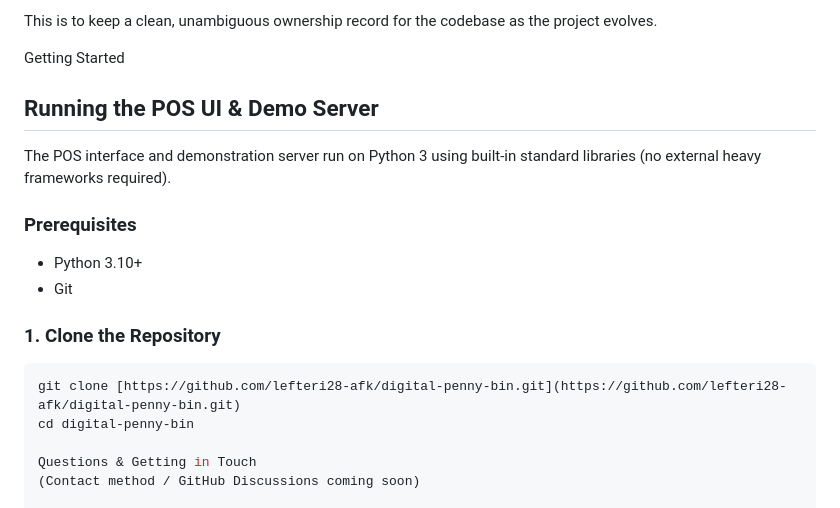
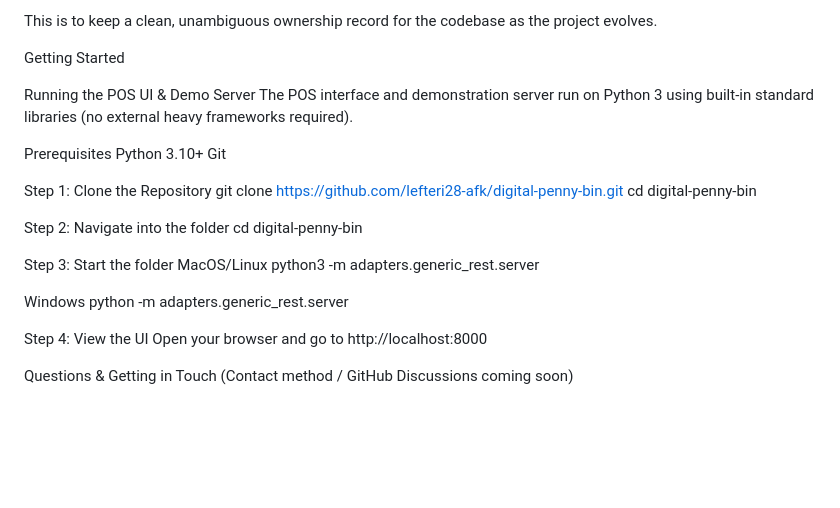
Before and after one commit to lefteri28-afk/digital-penny-bin, a Markdown page: README.md, the part around the change. Rendered like a GitHub page; blank space fills up the shorter version.

````diff
--- a/README.md
+++ b/README.md
@@ -85,18 +85,30 @@ Before any pull request is merged, contributors will be asked to agree to a Deve
 This is to keep a clean, unambiguous ownership record for the codebase as the project evolves.
 
 Getting Started
-## Running the POS UI & Demo Server
 
+Running the POS UI & Demo Server
 The POS interface and demonstration server run on Python 3 using built-in standard libraries (no external heavy frameworks required).
 
-### Prerequisites
-* Python 3.10+
-* Git
+Prerequisites
+Python 3.10+
+Git
 
-### 1. Clone the Repository
-```bash
+Step 1: Clone the Repository
 git clone [https://github.com/lefteri28-afk/digital-penny-bin.git](https://github.com/lefteri28-afk/digital-penny-bin.git)
 cd digital-penny-bin
 
+Step 2: Navigate into the folder
+cd digital-penny-bin
+
+Step 3: Start the folder
+MacOS/Linux
+python3 -m adapters.generic_rest.server
+
+Windows
+python -m adapters.generic_rest.server
+
+Step 4: View the UI
+Open your browser and go to http://localhost:8000
+
 Questions & Getting in Touch
 (Contact method / GitHub Discussions coming soon)
````
